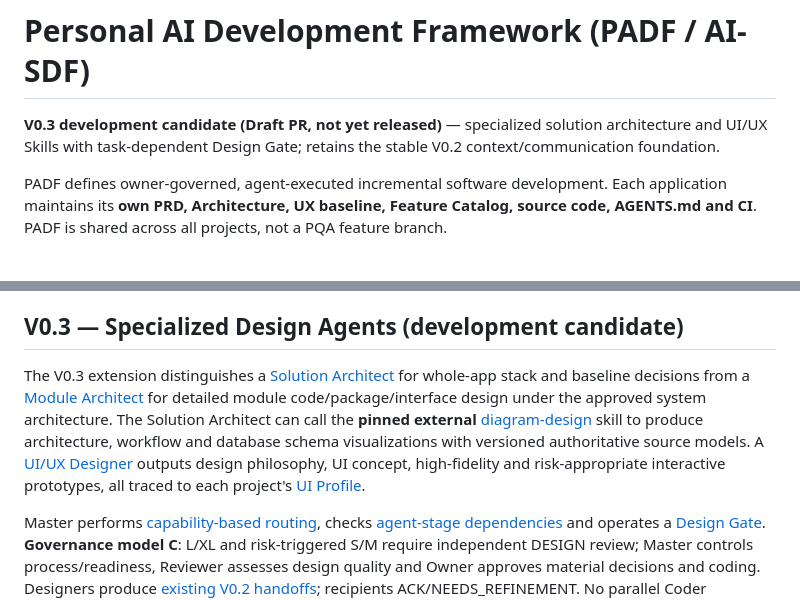
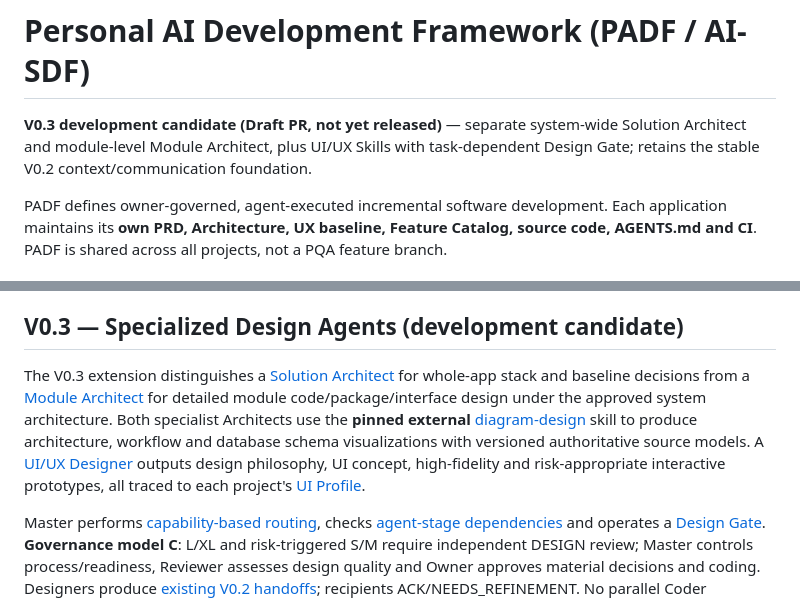
Before and after one commit to leohuqi/Personal_AI_Development_Framework, a Markdown page: README.md, 2 parts joined by grey strips. GitHub-like rendering.

Commit message:
docs(v0.3): record role-split verification and example stage contracts

```diff
--- a/README.md
+++ b/README.md
@@ -1,6 +1,6 @@
 # Personal AI Development Framework (PADF / AI-SDF)
 
-**V0.3 development candidate (Draft PR, not yet released)** — specialized solution architecture and UI/UX Skills with task-dependent Design Gate; retains the stable V0.2 context/communication foundation.
+**V0.3 development candidate (Draft PR, not yet released)** — separate system-wide Solution Architect and module-level Module Architect, plus UI/UX Skills with task-dependent Design Gate; retains the stable V0.2 context/communication foundation.
 
 PADF defines owner-governed, agent-executed incremental software development. Each application maintains its **own PRD, Architecture, UX baseline, Feature Catalog, source code, AGENTS.md and CI**. PADF is shared across all projects, not a PQA feature branch.
 
@@ -34,7 +34,7 @@ Cross-session ChatGPT/Work/Codex continuity and multi-agent collaboration use a
 
 ## V0.3 — Specialized Design Agents (development candidate)
 
-The V0.3 extension distinguishes a [Solution Architect](.agents/skills/solution-architect/SKILL.md) for whole-app stack and baseline decisions from a [Module Architect](.agents/skills/module-architect/SKILL.md) for detailed module code/package/interface design under the approved system architecture. The Solution Architect can call the **pinned external** [diagram-design](integrations/diagram-design.md) skill to produce architecture, workflow and database schema visualizations with versioned authoritative source models. A [UI/UX Designer](.agents/skills/ui-ux-designer/SKILL.md) outputs design philosophy, UI concept, high-fidelity and risk-appropriate interactive prototypes, all traced to each project's [UI Profile](contracts/project-ui-profile.md).
+The V0.3 extension distinguishes a [Solution Architect](.agents/skills/solution-architect/SKILL.md) for whole-app stack and baseline decisions from a [Module Architect](.agents/skills/module-architect/SKILL.md) for detailed module code/package/interface design under the approved system architecture. Both specialist Architects use the **pinned external** [diagram-design](integrations/diagram-design.md) skill to produce architecture, workflow and database schema visualizations with versioned authoritative source models. A [UI/UX Designer](.agents/skills/ui-ux-designer/SKILL.md) outputs design philosophy, UI concept, high-fidelity and risk-appropriate interactive prototypes, all traced to each project's [UI Profile](contracts/project-ui-profile.md).
 
 Master performs [capability-based routing](workflow/agent-routing.md), checks [agent-stage dependencies](contracts/agent-dependency.md) and operates a [Design Gate](contracts/design-gate.md). **Governance model C**: L/XL and risk-triggered S/M require independent DESIGN review; Master controls process/readiness, Reviewer assesses design quality and Owner approves material decisions and coding. Designers produce [existing V0.2 handoffs](contracts/agent-handoff.md); recipients ACK/NEEDS_REFINEMENT. No parallel Coder scheduler or agent daemon.
 
```
Also changed, not shown: contracts/agent-dependency.md (+30 -12 lines), 1 other file.
